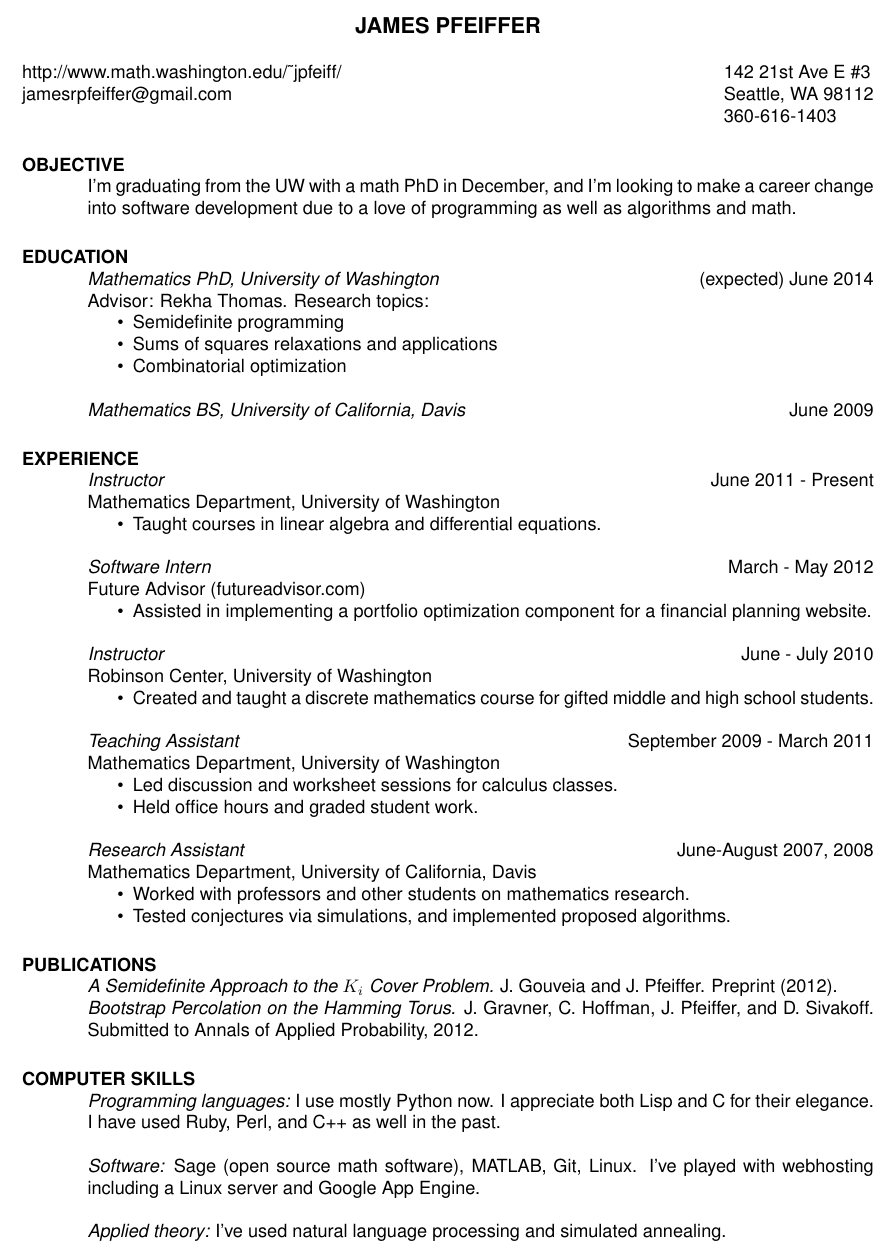
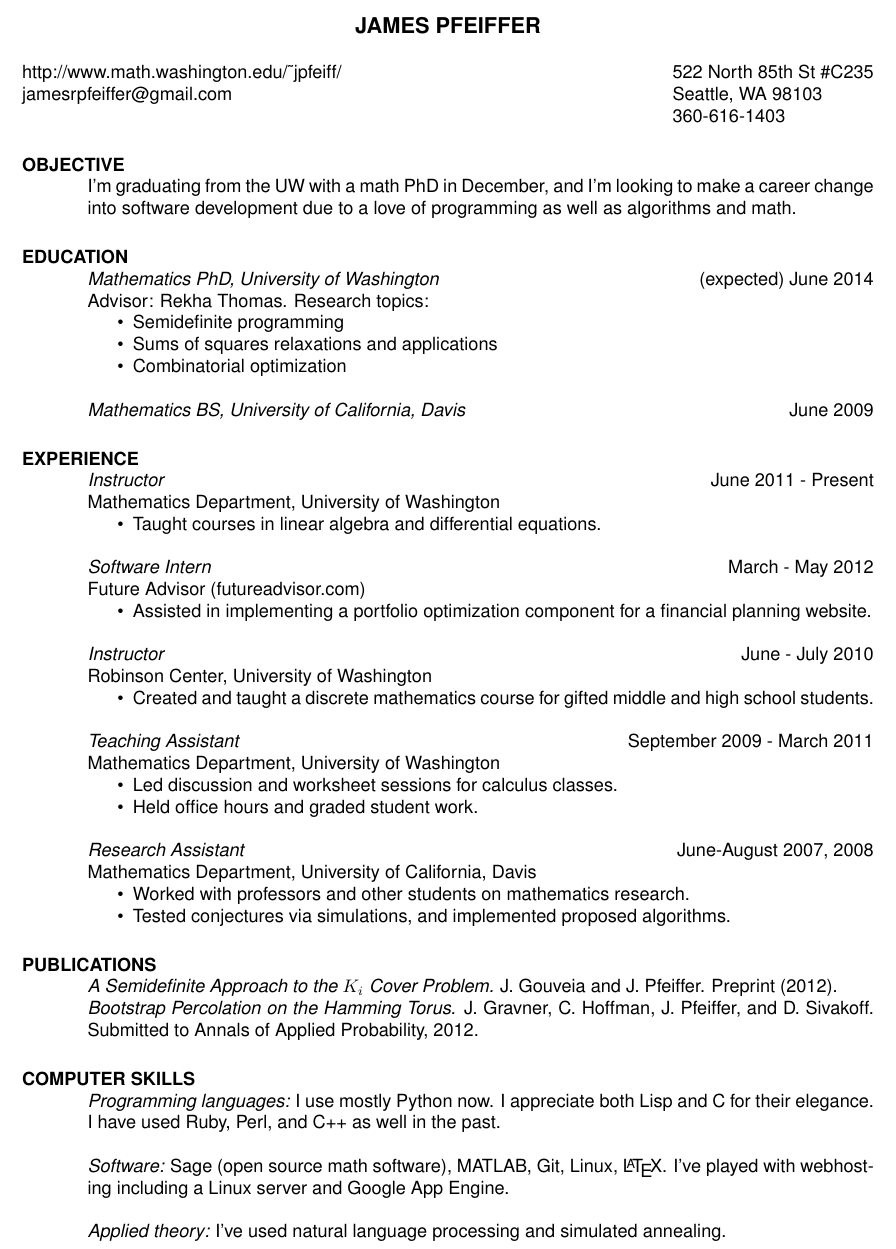
Before and after one commit to jedberg/resume, a LaTeX CV (pfeiffer_resume.tex): part of the page, cut so that both start at the same text. Compiled offline with pdfLaTeX.

Commit message:
Update address

```diff
--- a/pfeiffer_resume.tex
+++ b/pfeiffer_resume.tex
@@ -11,7 +11,7 @@
 \name{JAMES PFEIFFER\\[12pt]}     % the \\[12pt] adds a blank
 				        % line after name
 \address{http://www.math.washington.edu/\textasciitilde jpfeiff/\\jamesrpfeiffer@gmail.com}
-\address{142 21st Ave E \#3\\Seattle, WA 98112\\360-616-1403}
+\address{522 North 85th St \#C235\\Seattle, WA 98103\\360-616-1403}
 
 
 
@@ -76,7 +76,7 @@
 \section{COMPUTER SKILLS}
     {\em Programming languages:} I use mostly Python now. I appreciate both Lisp and C for their elegance. I have used Ruby, Perl, and C++ as well in the past.
 
-    {\em Software:} Sage (open source math software), MATLAB, Git, Linux. I've played with webhosting including a Linux server and Google App Engine.
+    {\em Software:} Sage (open source math software), MATLAB, Git, Linux, \LaTeX. I've played with webhosting including a Linux server and Google App Engine.
 
     {\em Applied theory:} I've used natural language processing and simulated annealing.
 
```
